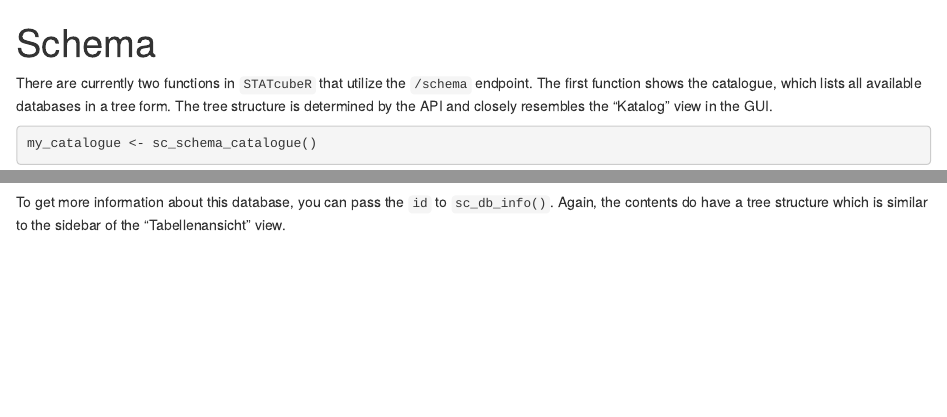
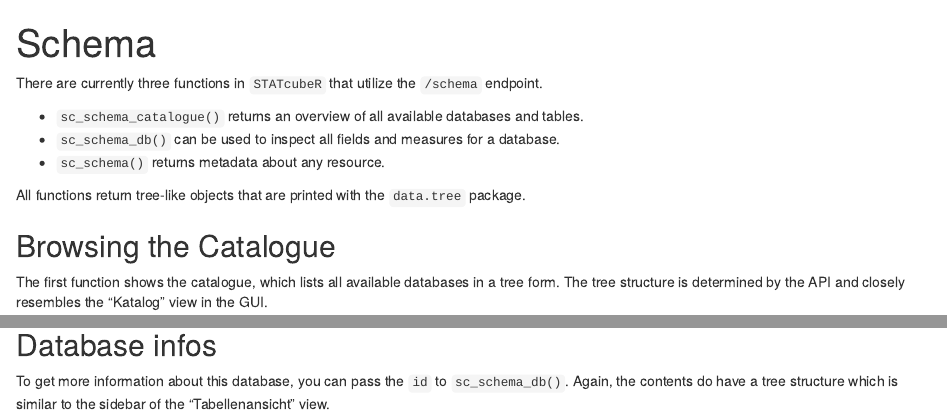
Before and after one commit to statistikat/STATcubeR, an R Markdown document (vignettes/Schema.Rmd): the page in a window 1100 px wide, from its top, and a second part further down, joined at a grey line. Rendered offline with R 4.5, knitr and Pandoc, with nearby package versions; some code elsewhere in the file could not run offline.

Commit message:
update documentation
- Link in README now points to
  articles/Schema rather than
  articles/articles/Schema
- Mention .Renviron in setup article
- Several updates in Schema.Rmd

````diff
--- a/vignettes/Schema.Rmd
+++ b/vignettes/Schema.Rmd
@@ -8,8 +8,21 @@
 options(width = 200)
 ```
 
-There are currently two functions in `STATcubeR` that utilize the `/schema`
-endpoint. The first function shows the catalogue, which lists all available
+There are currently three functions in `STATcubeR` that utilize the `/schema`
+endpoint.
+
+* `sc_schema_catalogue()` returns an overview of all available databases and
+  tables.
+* `sc_schema_db()` can be used to inspect all fields and measures for a
+  database.
+* `sc_schema()` returns metadata about any resource.
+
+All functions return tree-like objects that are printed with the `data.tree`
+package.
+
+## Browsing the Catalogue
+
+The first function shows the catalogue, which lists all available
 databases in a tree form. The tree structure is determined by the API and
 closely resembles the "Katalog" view in the GUI.
 
@@ -25,8 +38,10 @@
 my_catalogue$Statistics$`Labour Market`$`Working hours (Labour Force Survey)`
 ```
 
+## Database infos
+
 To get more information about this database, you can pass the `id` to
-`sc_db_info()`. Again, the contents do have a tree structure which is
+`sc_schema_db()`. Again, the contents do have a tree structure which is
 similar to the sidebar of the "Tabellenansicht" view.
 
 ```{r load_data, chache = TRUE}
````
Also changed, not shown: vignettes/Setup.Rmd (+3 -0 lines), README.md, vignettes/Schema.Rmd (20 more changed lines).
